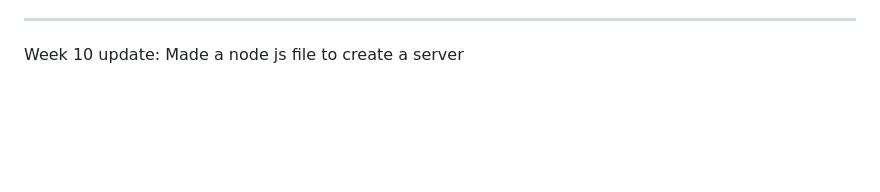
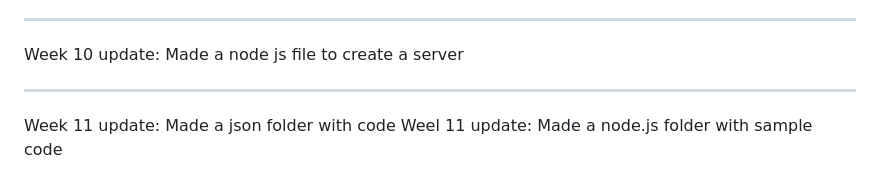
Before and after one commit to AliBara2004/F28WP-WORK, a Markdown page: README.md, the part around the change. Rendered like a GitHub page; blank space fills up the shorter version.

Commit message:
Update README.md
Week 11 update

```diff
--- a/README.md
+++ b/README.md
@@ -47,3 +47,8 @@ Week 9 i have also updated the comment in the login.html file
 ---------------------------------------------------------------------------------------------------------
 
 Week 10 update: Made a node js file to create a server
+
+-------------------------------------------------------------------------------------------------------------
+
+Week 11 update: Made a json folder with code
+Weel 11 update: Made a node.js folder with sample code
```
